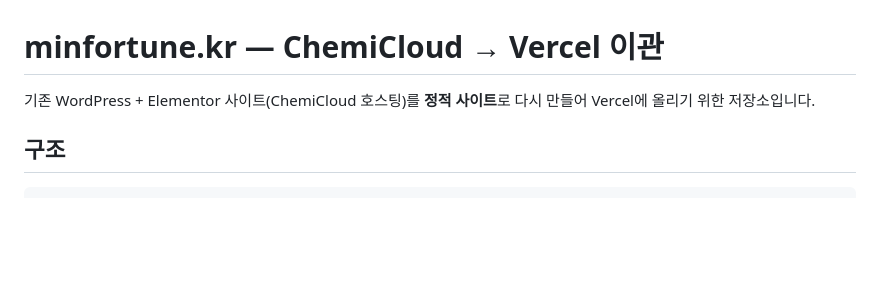
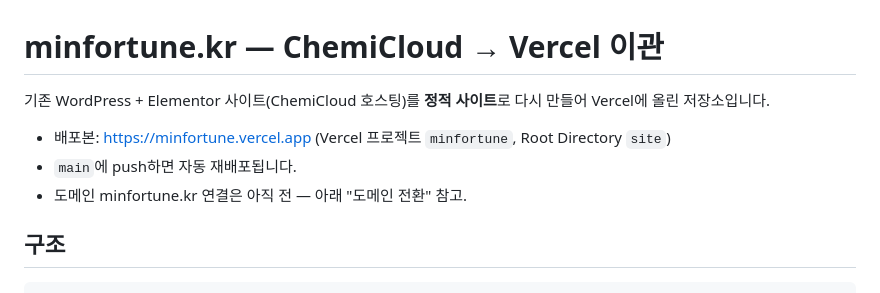
Before and after one commit to rollingstonez/minfortune, a Markdown page: README.md, the part around the change. Rendered like a GitHub page; blank space fills up the shorter version.

Commit message:
README: 배포본 주소 및 자동 배포 동작 기록

```diff
--- a/README.md
+++ b/README.md
@@ -1,7 +1,11 @@
 # minfortune.kr — ChemiCloud → Vercel 이관
 
 기존 WordPress + Elementor 사이트(ChemiCloud 호스팅)를 **정적 사이트**로 다시 만들어
-Vercel에 올리기 위한 저장소입니다.
+Vercel에 올린 저장소입니다.
+
+- 배포본: <https://minfortune.vercel.app> (Vercel 프로젝트 `minfortune`, Root Directory `site`)
+- `main`에 push하면 자동 재배포됩니다.
+- 도메인 minfortune.kr 연결은 아직 전 — 아래 "도메인 전환" 참고.
 
 ## 구조
 
```
